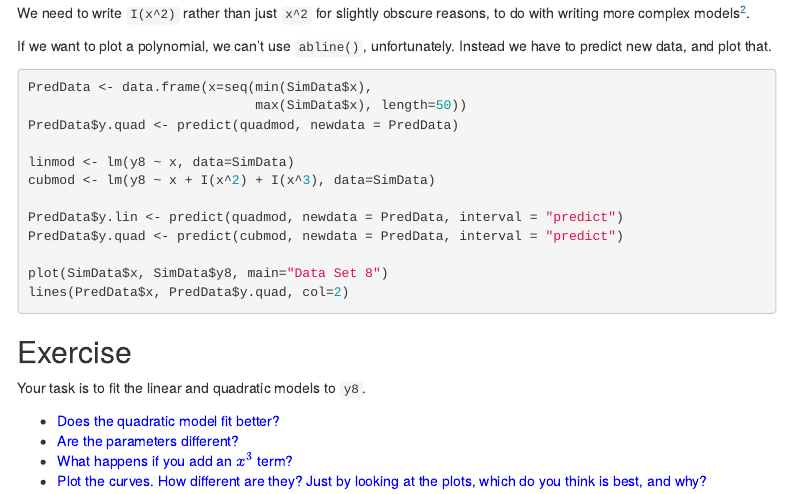
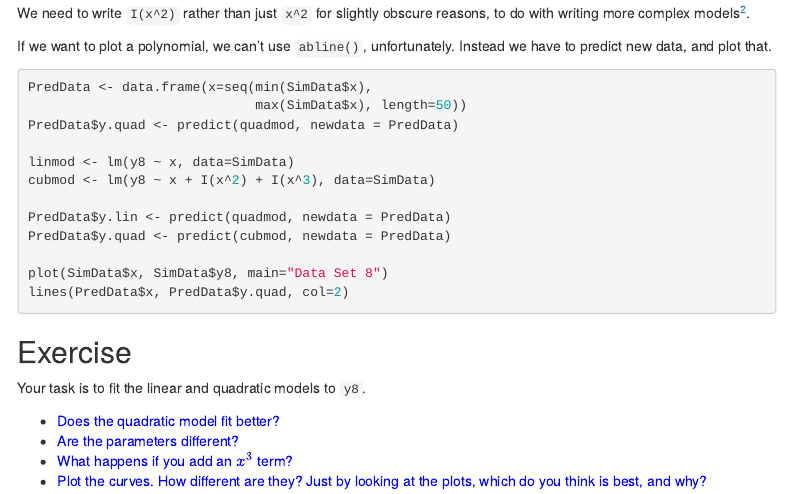
Before and after one commit to oharar/ST2304, an R Markdown document (Module07 Mutliple Regression/Module07MultipleRegression.Rmd): the page in a window 1100 px wide, from 16080 px down. Rendered offline with R 4.5, knitr and Pandoc, with nearby package versions; folded parts are opened; menus at the side of the page are left out.

Commit message:
Update error in module 7 before Bert does

```diff
--- a/Module07 Mutliple Regression/Module07MultipleRegression.Rmd
+++ b/Module07 Mutliple Regression/Module07MultipleRegression.Rmd
@@ -648,8 +648,8 @@ PredData$y.quad <- predict(quadmod, newdata = PredData)
 linmod <- lm(y8 ~ x, data=SimData)
 cubmod <- lm(y8 ~ x + I(x^2) + I(x^3), data=SimData)
 
-PredData$y.lin <- predict(quadmod, newdata = PredData, interval = "predict")
-PredData$y.quad <- predict(cubmod, newdata = PredData, interval = "predict")
+PredData$y.lin <- predict(quadmod, newdata = PredData)
+PredData$y.quad <- predict(cubmod, newdata = PredData)
 
 plot(SimData$x, SimData$y8, main="Data Set 8")
 lines(PredData$x, PredData$y.quad, col=2)
```
